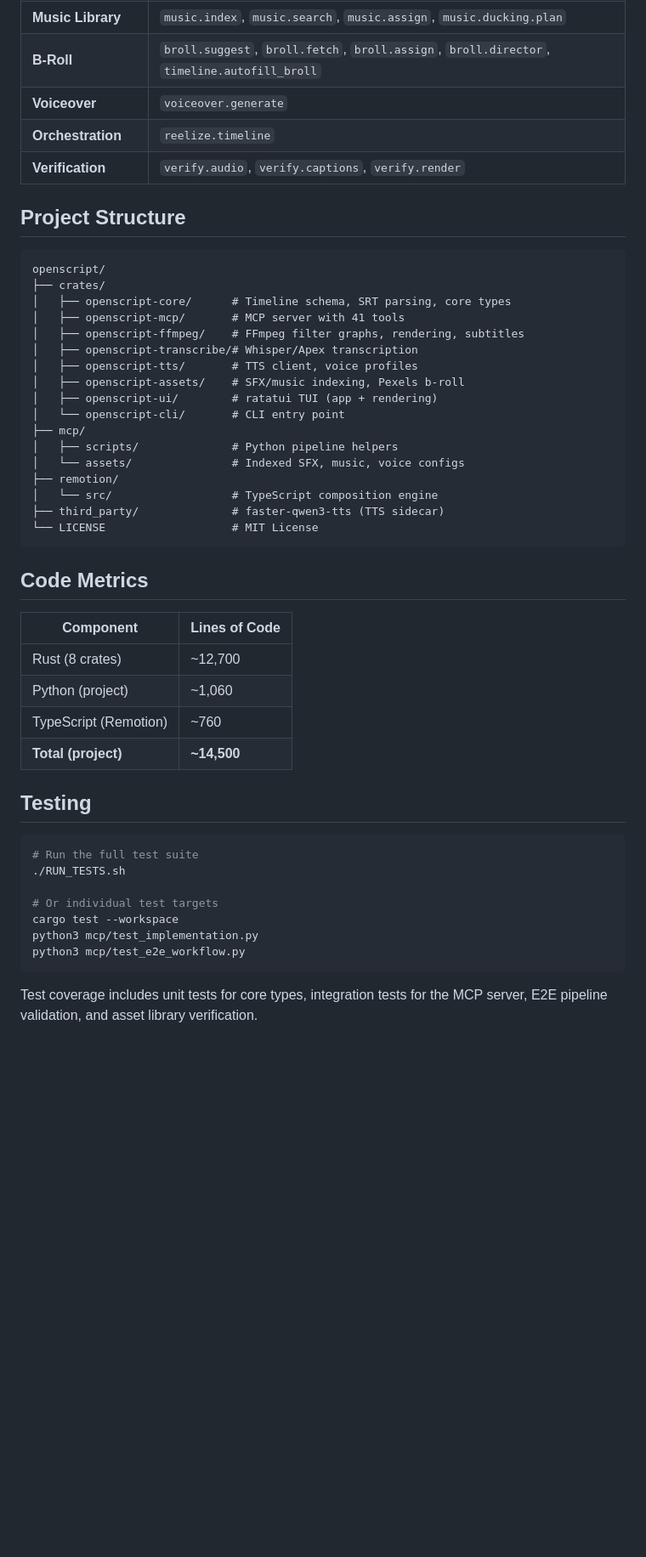
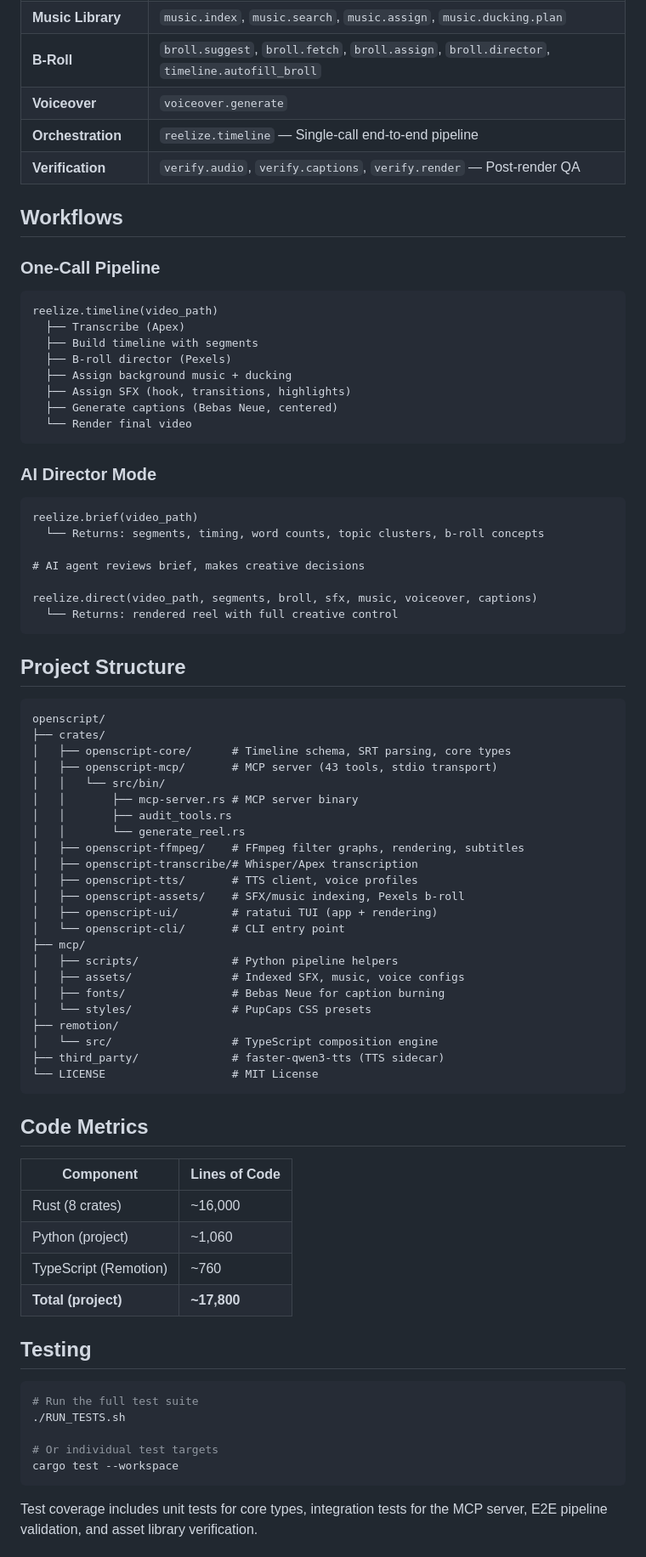
Before and after one commit to ishan-parihar/openscript, a Markdown page: README.md, the part around one of its changes. Shown at 85% size. GitHub-like rendering; blank space fills up the shorter version.

````diff
--- a/README.md
+++ b/README.md
@@ -106,8 +112,35 @@ cargo run -p openscript-cli -- reelize input.mp4
 | **Music Library** | `music.index`, `music.search`, `music.assign`, `music.ducking.plan` |
 | **B-Roll** | `broll.suggest`, `broll.fetch`, `broll.assign`, `broll.director`, `timeline.autofill_broll` |
 | **Voiceover** | `voiceover.generate` |
-| **Orchestration** | `reelize.timeline` |
-| **Verification** | `verify.audio`, `verify.captions`, `verify.render` |
+| **Orchestration** | `reelize.timeline` — Single-call end-to-end pipeline |
+| **Verification** | `verify.audio`, `verify.captions`, `verify.render` — Post-render QA |
+
+## Workflows
+
+### One-Call Pipeline
+
+```
+reelize.timeline(video_path)
+  ├── Transcribe (Apex)
+  ├── Build timeline with segments
+  ├── B-roll director (Pexels)
+  ├── Assign background music + ducking
+  ├── Assign SFX (hook, transitions, highlights)
+  ├── Generate captions (Bebas Neue, centered)
+  └── Render final video
+```
+
+### AI Director Mode
+
+```
+reelize.brief(video_path)
+  └── Returns: segments, timing, word counts, topic clusters, b-roll concepts
+
+# AI agent reviews brief, makes creative decisions
+
+reelize.direct(video_path, segments, broll, sfx, music, voiceover, captions)
+  └── Returns: rendered reel with full creative control
+```
 
 ## Project Structure
 
@@ -115,7 +148,11 @@ cargo run -p openscript-cli -- reelize input.mp4
 openscript/
 ├── crates/
 │   ├── openscript-core/      # Timeline schema, SRT parsing, core types
-│   ├── openscript-mcp/       # MCP server with 41 tools
+│   ├── openscript-mcp/       # MCP server (43 tools, stdio transport)
+│   │   └── src/bin/
+│   │       ├── mcp-server.rs # MCP server binary
+│   │       ├── audit_tools.rs
+│   │       └── generate_reel.rs
 │   ├── openscript-ffmpeg/    # FFmpeg filter graphs, rendering, subtitles
 │   ├── openscript-transcribe/# Whisper/Apex transcription
 │   ├── openscript-tts/       # TTS client, voice profiles
@@ -124,7 +161,9 @@ openscript/
 │   └── openscript-cli/       # CLI entry point
 ├── mcp/
 │   ├── scripts/              # Python pipeline helpers
-│   └── assets/               # Indexed SFX, music, voice configs
+│   ├── assets/               # Indexed SFX, music, voice configs
+│   ├── fonts/                # Bebas Neue for caption burning
+│   └── styles/               # PupCaps CSS presets
 ├── remotion/
 │   └── src/                  # TypeScript composition engine
 ├── third_party/              # faster-qwen3-tts (TTS sidecar)
@@ -135,10 +174,10 @@ openscript/
 
 | Component | Lines of Code |
 |-----------|--------------|
-| Rust (8 crates) | ~12,700 |
+| Rust (8 crates) | ~16,000 |
 | Python (project) | ~1,060 |
 | TypeScript (Remotion) | ~760 |
-| **Total (project)** | **~14,500** |
+| **Total (project)** | **~17,800** |
 
 ## Testing
 
@@ -148,8 +187,6 @@ openscript/
 
 # Or individual test targets
 cargo test --workspace
-python3 mcp/test_implementation.py
-python3 mcp/test_e2e_workflow.py
 ```
 
 Test coverage includes unit tests for core types, integration tests for the MCP server, E2E pipeline validation, and asset library verification.
````
Also changed, not shown: other parts of README.md (+20 -13 lines).
